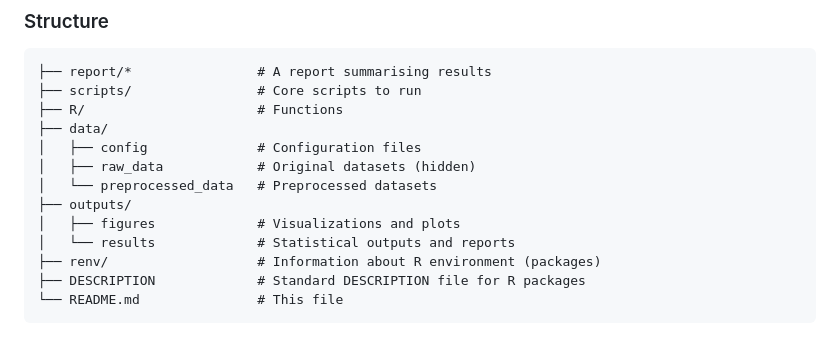
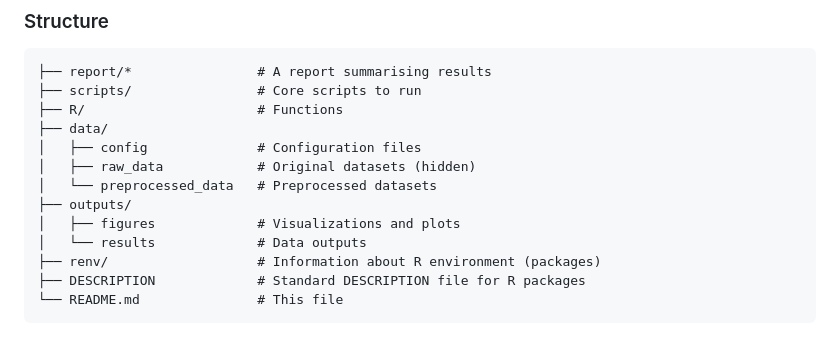
Before and after one commit to LL-mnhn/BIODICAPT-OED, a Markdown page: README.md, the part around one of its changes. GitHub-like rendering.

```diff
--- a/README.md
+++ b/README.md
@@ -28,7 +28,7 @@ BIODICAPT started in early-2026, the first results (data extraction of species d
 │   └── preprocessed_data   # Preprocessed datasets
 ├── outputs/
 │   ├── figures             # Visualizations and plots
-│   └── results             # Statistical outputs and reports
+│   └── results             # Data outputs
 ├── renv/                   # Information about R environment (packages)
 ├── DESCRIPTION             # Standard DESCRIPTION file for R packages
 └── README.md               # This file
```
Also changed, not shown: other parts of README.md (+2 -2 lines).
